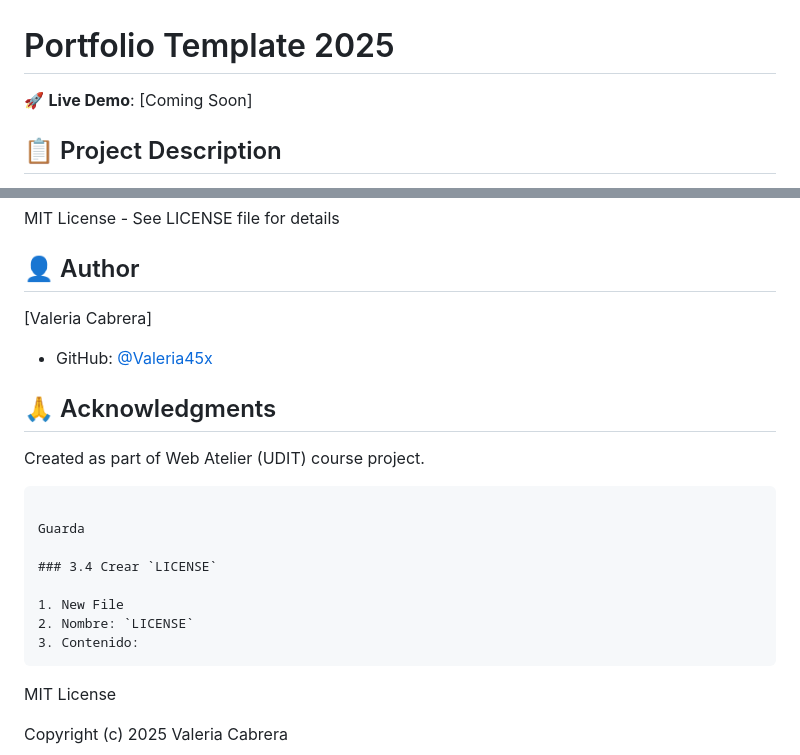
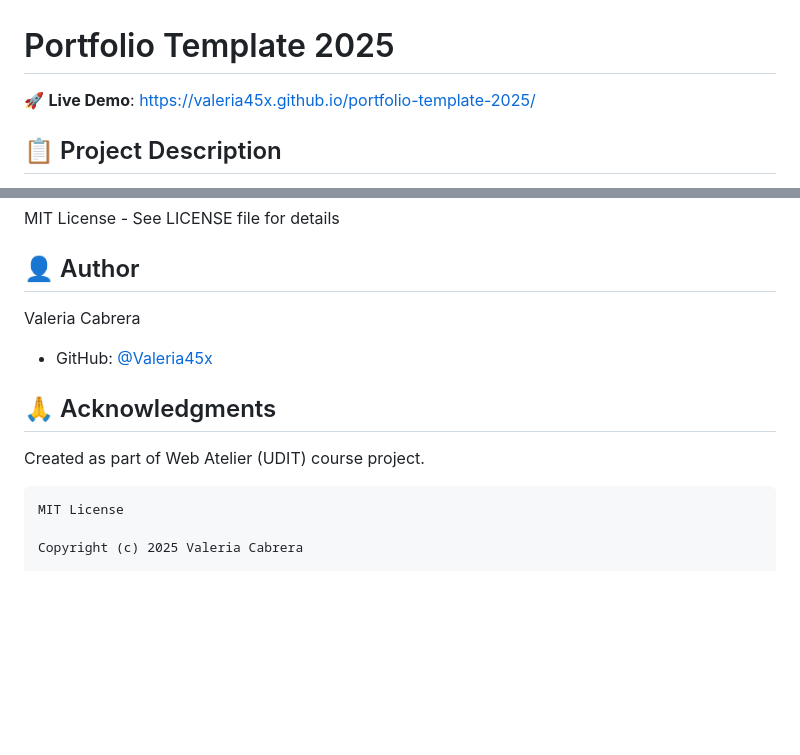
Before and after one commit to Valeria45x/portfolio-template-2025, a Markdown page: README.md, 2 parts joined by grey strips. Rendered like a GitHub page; blank space fills up the shorter version.

Commit message:
Added live demo link to README

````diff
--- a/README.md
+++ b/README.md
@@ -1,6 +1,6 @@
 # Portfolio Template 2025
 
-🚀 **Live Demo**: [Coming Soon]
+🚀 **Live Demo**: https://valeria45x.github.io/portfolio-template-2025/
 
 ## 📋 Project Description
 
@@ -90,21 +90,12 @@ MIT License - See LICENSE file for details
 
 ## 👤 Author
 
-[Valeria Cabrera]
+Valeria Cabrera
 - GitHub: [@Valeria45x](https://github.com/Valeria45x)
 
 ## 🙏 Acknowledgments
 
 Created as part of Web Atelier (UDIT) course project.
-```
-
-Guarda
-
-### 3.4 Crear `LICENSE`
-
-1. New File
-2. Nombre: `LICENSE`
-3. Contenido:
 ```
 MIT License
 
````
